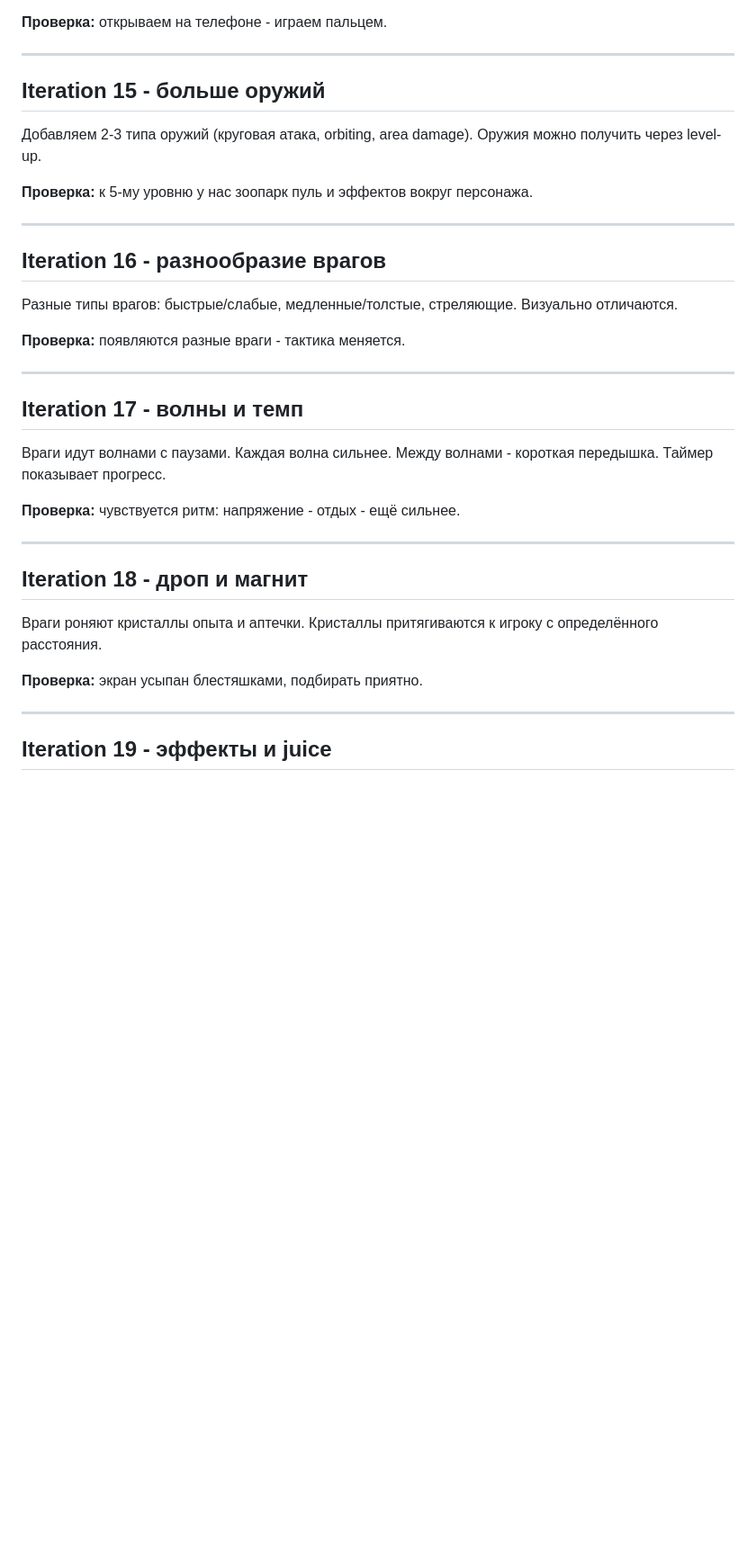
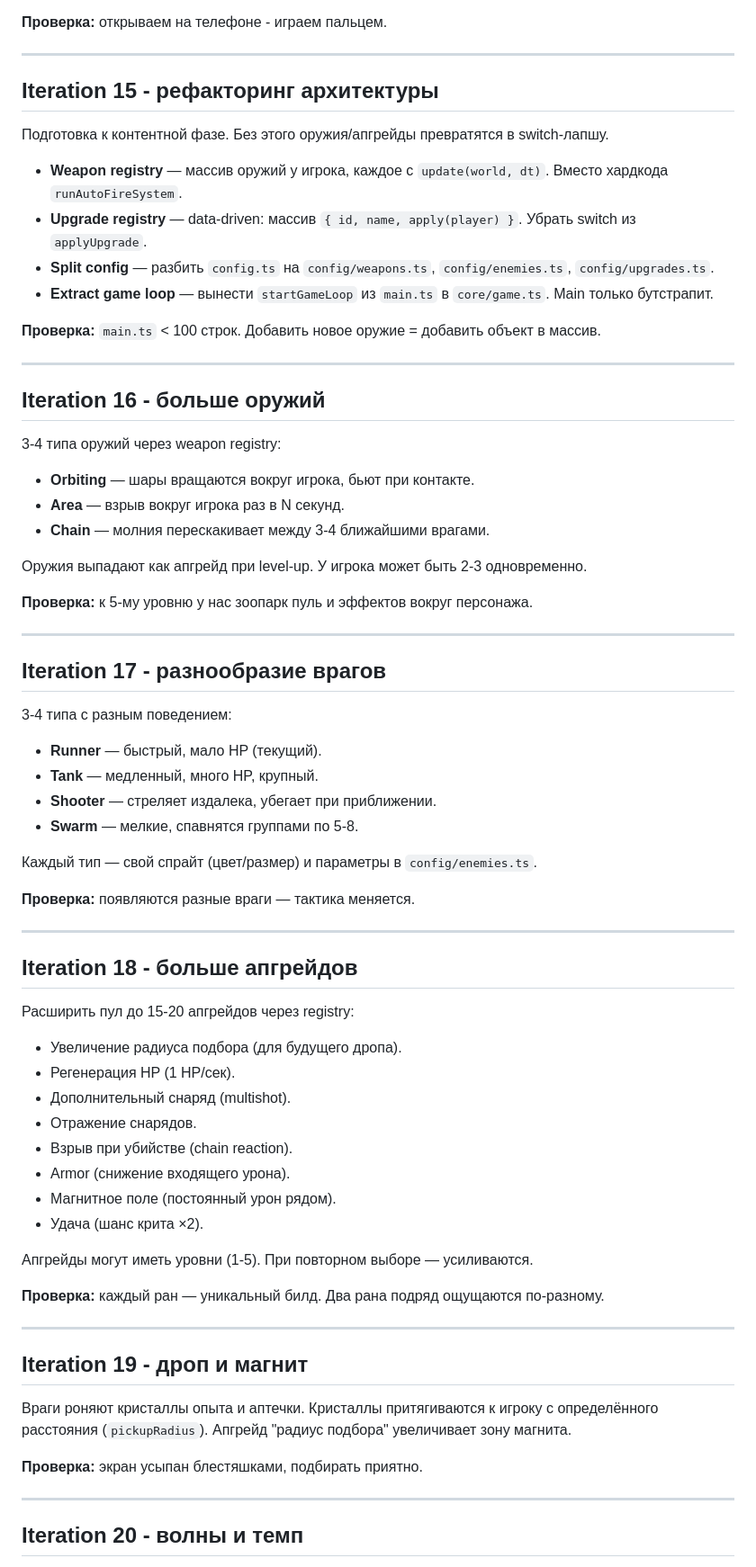
Before and after one commit to WarLikeLaux/bullet-heaven-ecs, a Markdown page: docs/roadmap.md, the part around one of its changes. Shown at 90% size. Drawn GitHub-style; blank space fills up the shorter version.

```diff
--- a/docs/roadmap.md
+++ b/docs/roadmap.md
@@ -131,42 +131,76 @@
 
 ---
 
-## Iteration 15 - больше оружий
+## Iteration 15 - рефакторинг архитектуры
 
-Добавляем 2-3 типа оружий (круговая атака, orbiting, area damage).
-Оружия можно получить через level-up.
+Подготовка к контентной фазе. Без этого оружия/апгрейды превратятся в switch-лапшу.
+
+- **Weapon registry** — массив оружий у игрока, каждое с `update(world, dt)`. Вместо хардкода `runAutoFireSystem`.
+- **Upgrade registry** — data-driven: массив `{ id, name, apply(player) }`. Убрать switch из `applyUpgrade`.
+- **Split config** — разбить `config.ts` на `config/weapons.ts`, `config/enemies.ts`, `config/upgrades.ts`.
+- **Extract game loop** — вынести `startGameLoop` из `main.ts` в `core/game.ts`. Main только бутстрапит.
+
+**Проверка:** `main.ts` < 100 строк. Добавить новое оружие = добавить объект в массив.
+
+---
+
+## Iteration 16 - больше оружий
+
+3-4 типа оружий через weapon registry:
+
+- **Orbiting** — шары вращаются вокруг игрока, бьют при контакте.
+- **Area** — взрыв вокруг игрока раз в N секунд.
+- **Chain** — молния перескакивает между 3-4 ближайшими врагами.
+
+Оружия выпадают как апгрейд при level-up. У игрока может быть 2-3 одновременно.
 
 **Проверка:** к 5-му уровню у нас зоопарк пуль и эффектов вокруг персонажа.
 
 ---
 
-## Iteration 16 - разнообразие врагов
+## Iteration 17 - разнообразие врагов
 
-Разные типы врагов: быстрые/слабые, медленные/толстые, стреляющие.
-Визуально отличаются.
+3-4 типа с разным поведением:
 
-**Проверка:** появляются разные враги - тактика меняется.
+- **Runner** — быстрый, мало HP (текущий).
+- **Tank** — медленный, много HP, крупный.
+- **Shooter** — стреляет издалека, убегает при приближении.
+- **Swarm** — мелкие, спавнятся группами по 5-8.
+
+Каждый тип — свой спрайт (цвет/размер) и параметры в `config/enemies.ts`.
+
+**Проверка:** появляются разные враги — тактика меняется.
 
 ---
 
-## Iteration 17 - волны и темп
+## Iteration 18 - больше апгрейдов
 
-Враги идут волнами с паузами. Каждая волна сильнее.
-Между волнами - короткая передышка.
-Таймер показывает прогресс.
+Расширить пул до 15-20 апгрейдов через registry:
 
-**Проверка:** чувствуется ритм: напряжение - отдых - ещё сильнее.
+- Увеличение радиуса подбора (для будущего дропа).
+- Регенерация HP (1 HP/сек).
+- Дополнительный снаряд (multishot).
+- Отражение снарядов.
+- Взрыв при убийстве (chain reaction).
+- Armor (снижение входящего урона).
+- Магнитное поле (постоянный урон рядом).
+- Удача (шанс крита ×2).
+
+Апгрейды могут иметь уровни (1-5). При повторном выборе — усиливаются.
+
+**Проверка:** каждый ран — уникальный билд. Два рана подряд ощущаются по-разному.
 
 ---
 
-## Iteration 18 - дроп и магнит
+## Iteration 19 - дроп и магнит
 
 Враги роняют кристаллы опыта и аптечки.
-Кристаллы притягиваются к игроку с определённого расстояния.
+Кристаллы притягиваются к игроку с определённого расстояния (`pickupRadius`).
+Апгрейд "радиус подбора" увеличивает зону магнита.
 
 **Проверка:** экран усыпан блестяшками, подбирать приятно.
 
 ---
 
-## Iteration 19 - эффекты и juice
+## Iteration 20 - волны и темп
 
```
Also changed, not shown: other parts of docs/roadmap.md (+53 -25 lines).
